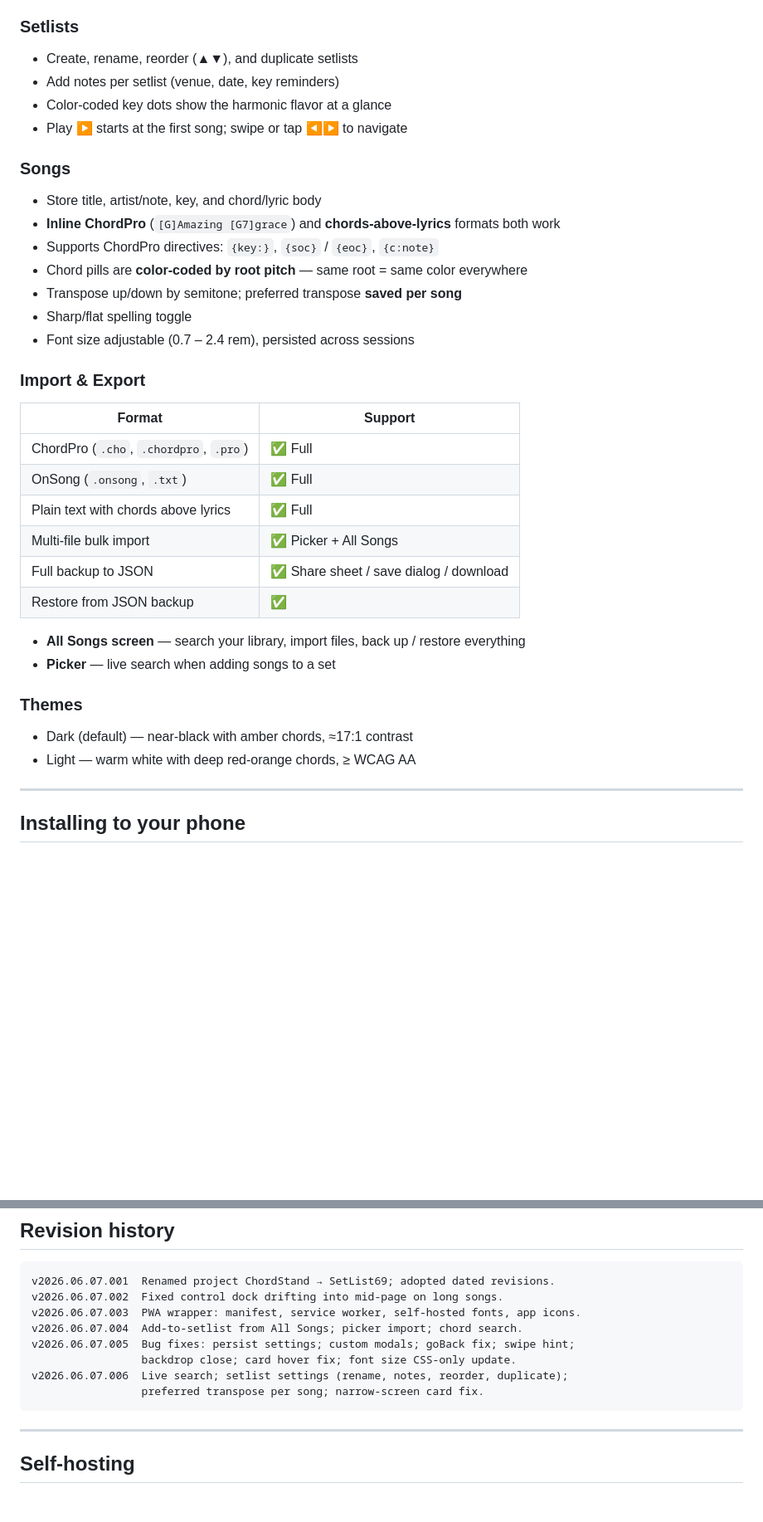
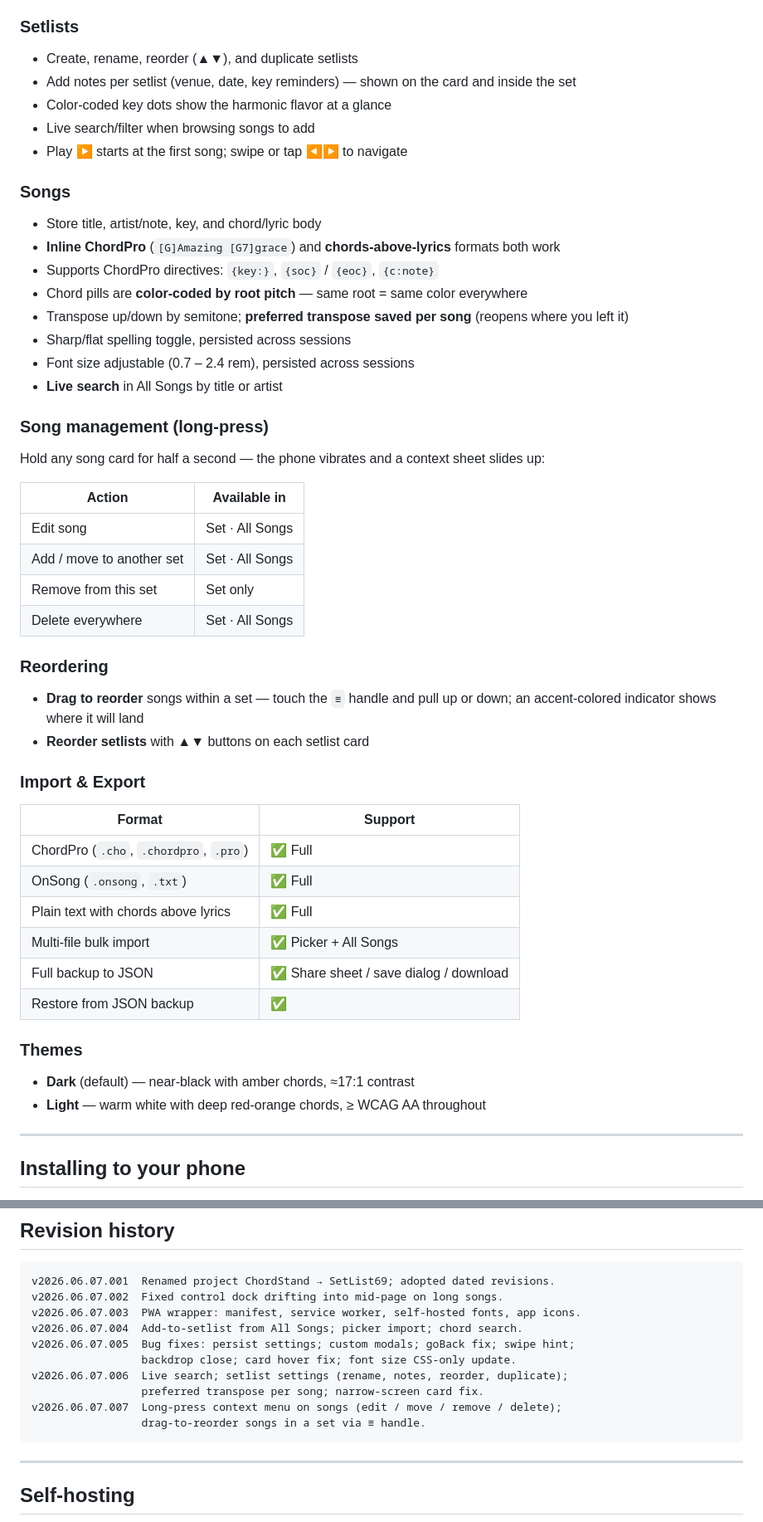
Before and after one commit to cdburgess75/SetList69, a Markdown page: README.md, 2 parts joined by grey strips. Shown at 83% size. Rendered like a GitHub page; blank space fills up the shorter version.

Commit message:
Update README: v2026.06.07.006-007 features, long-press context menu, drag-to-reorder
https://claude.ai/code/session_01Au3i68ZY5zaVBDYk4CFre4

````diff
--- a/README.md
+++ b/README.md
@@ -27,8 +27,9 @@ SetList69 stores your songs — lyrics with chords — groups them into setlists
 
 ### Setlists
 - Create, rename, reorder (▲▼), and duplicate setlists
-- Add notes per setlist (venue, date, key reminders)
+- Add notes per setlist (venue, date, key reminders) — shown on the card and inside the set
 - Color-coded key dots show the harmonic flavor at a glance
+- Live search/filter when browsing songs to add
 - Play ▶ starts at the first song; swipe or tap ◀▶ to navigate
 
 ### Songs
@@ -36,9 +37,24 @@ SetList69 stores your songs — lyrics with chords — groups them into setlists
 - **Inline ChordPro** (`[G]Amazing [G7]grace`) and **chords-above-lyrics** formats both work
 - Supports ChordPro directives: `{key:}`, `{soc}` / `{eoc}`, `{c:note}`
 - Chord pills are **color-coded by root pitch** — same root = same color everywhere
-- Transpose up/down by semitone; preferred transpose **saved per song**
-- Sharp/flat spelling toggle
+- Transpose up/down by semitone; **preferred transpose saved per song** (reopens where you left it)
+- Sharp/flat spelling toggle, persisted across sessions
 - Font size adjustable (0.7 – 2.4 rem), persisted across sessions
+- **Live search** in All Songs by title or artist
+
+### Song management (long-press)
+Hold any song card for half a second — the phone vibrates and a context sheet slides up:
+
+| Action | Available in |
+|--------|-------------|
+| Edit song | Set · All Songs |
+| Add / move to another set | Set · All Songs |
+| Remove from this set | Set only |
+| Delete everywhere | Set · All Songs |
+
+### Reordering
+- **Drag to reorder** songs within a set — touch the `≡` handle and pull up or down; an accent-colored indicator shows where it will land
+- **Reorder setlists** with ▲▼ buttons on each setlist card
 
 ### Import & Export
 | Format | Support |
@@ -50,12 +66,9 @@ SetList69 stores your songs — lyrics with chords — groups them into setlists
 | Full backup to JSON | ✅ Share sheet / save dialog / download |
 | Restore from JSON backup | ✅ |
 
-- **All Songs screen** — search your library, import files, back up / restore everything
-- **Picker** — live search when adding songs to a set
-
 ### Themes
-- Dark (default) — near-black with amber chords, ≈17:1 contrast
-- Light — warm white with deep red-orange chords, ≥ WCAG AA
+- **Dark** (default) — near-black with amber chords, ≈17:1 contrast
+- **Light** — warm white with deep red-orange chords, ≥ WCAG AA throughout
 
 ---
 
@@ -107,6 +120,8 @@ v2026.06.07.005  Bug fixes: persist settings; custom modals; goBack fix; swipe h
                  backdrop close; card hover fix; font size CSS-only update.
 v2026.06.07.006  Live search; setlist settings (rename, notes, reorder, duplicate);
                  preferred transpose per song; narrow-screen card fix.
+v2026.06.07.007  Long-press context menu on songs (edit / move / remove / delete);
+                 drag-to-reorder songs in a set via ≡ handle.
 ```
 
 ---
````
